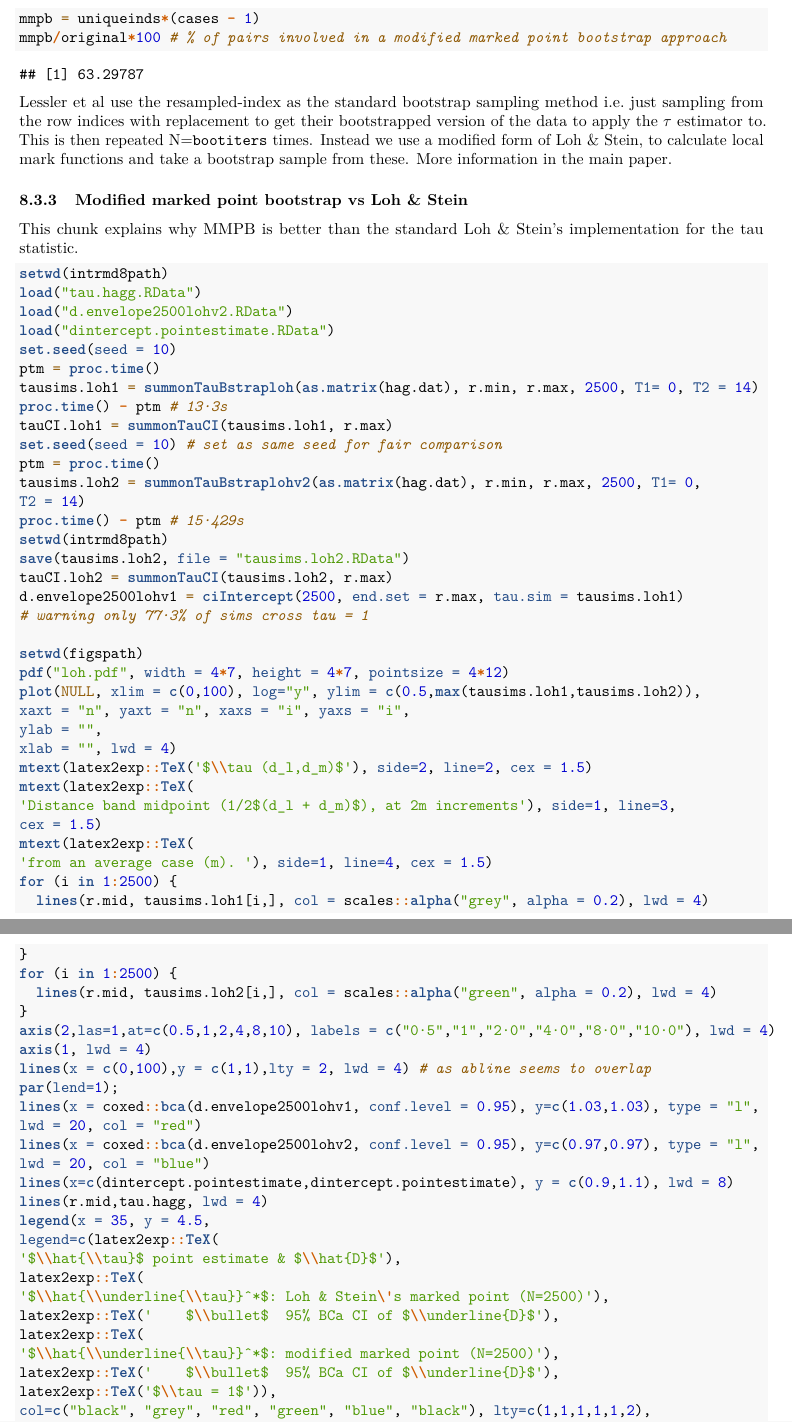
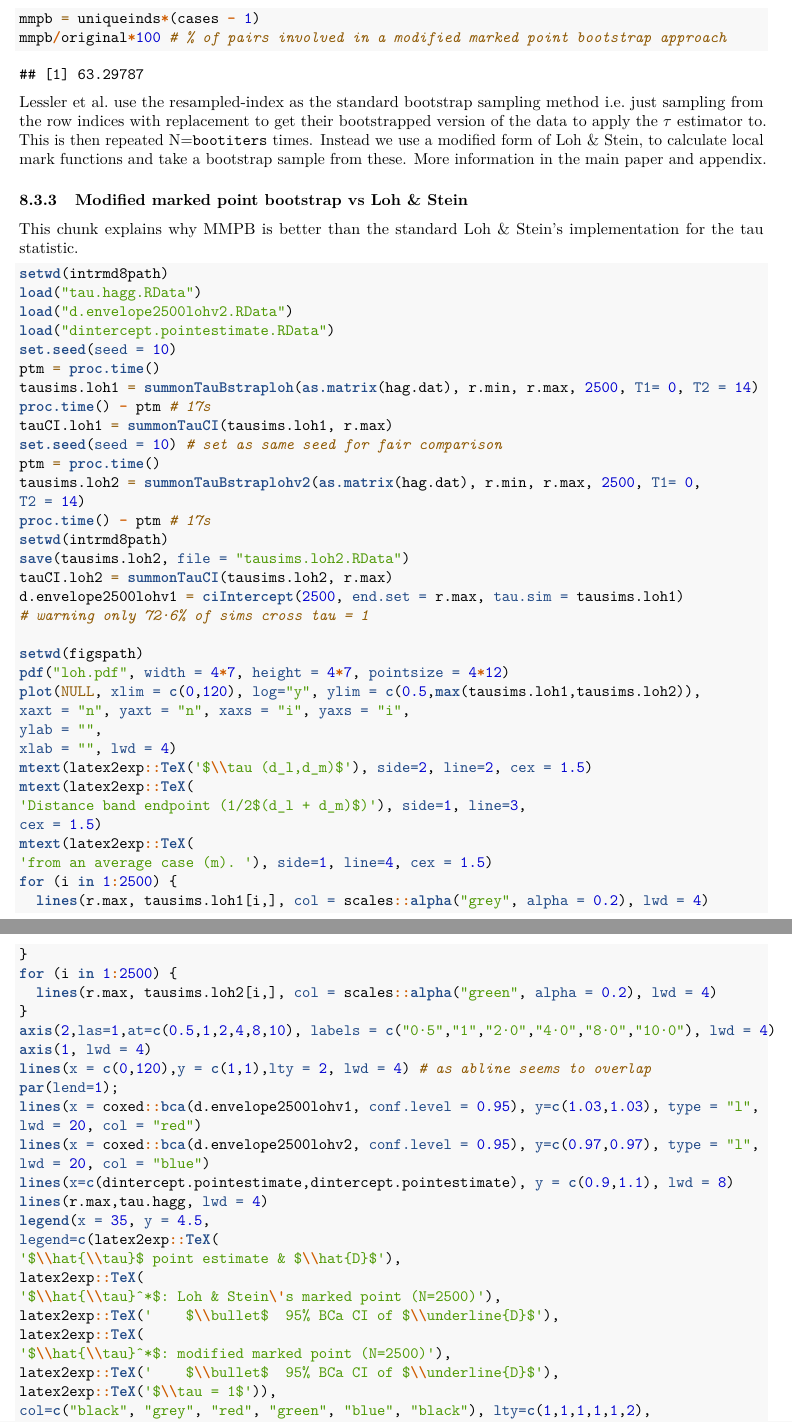
Before and after one commit to t-pollington/developments_tau_statistic, an R Markdown document (code_analysis.Rmd): two parts of pages 26 and 27 of 34, joined at a grey line, cut so that both start at the same text. Rendered offline with R 4.5, knitr and Pandoc, then LaTeX, with nearby package versions; some code elsewhere in the file could not run offline.

Commit message:
loh.pdf: x-scale update. legend notation.

````diff
--- a/code_analysis.Rmd
+++ b/code_analysis.Rmd
@@ -816,7 +816,7 @@ mmpb = uniqueinds*(cases - 1)
 mmpb/original*100 # % of pairs involved in a modified marked point bootstrap approach
 ```
 
-Lessler et al use the resampled-index as the standard bootstrap sampling method i.e. just sampling from the row indices with replacement to get their bootstrapped version of the data to apply the $\tau$ estimator to. This is then repeated N=`bootiters` times. Instead we use a modified form of Loh & Stein, to calculate local mark functions and take a bootstrap sample from these. More information in the main paper.
+Lessler et al. use the resampled-index as the standard bootstrap sampling method i.e. just sampling from the row indices with replacement to get their bootstrapped version of the data to apply the $\tau$ estimator to. This is then repeated N=`bootiters` times. Instead we use a modified form of Loh & Stein, to calculate local mark functions and take a bootstrap sample from these. More information in the main paper and appendix.
 
 ### Modified marked point bootstrap vs Loh & Stein
 This chunk explains why MMPB is better than the standard Loh & Stein's implementation for the tau statistic.
@@ -828,55 +828,55 @@ load("dintercept.pointestimate.RData")
 set.seed(seed = 10)
 ptm = proc.time()
 tausims.loh1 = summonTauBstraploh(as.matrix(hag.dat), r.min, r.max, 2500, T1= 0, T2 = 14)
-proc.time() - ptm # 13·3s
+proc.time() - ptm # 17s
 tauCI.loh1 = summonTauCI(tausims.loh1, r.max)
 set.seed(seed = 10) # set as same seed for fair comparison
 ptm = proc.time()
 tausims.loh2 = summonTauBstraplohv2(as.matrix(hag.dat), r.min, r.max, 2500, T1= 0,
 T2 = 14)
-proc.time() - ptm # 15·429s
+proc.time() - ptm # 17s
 setwd(intrmd8path)
 save(tausims.loh2, file = "tausims.loh2.RData")
 tauCI.loh2 = summonTauCI(tausims.loh2, r.max)
 d.envelope2500lohv1 = ciIntercept(2500, end.set = r.max, tau.sim = tausims.loh1)
-# warning only 77·3% of sims cross tau = 1
+# warning only 72·6% of sims cross tau = 1
 
 setwd(figspath)
 pdf("loh.pdf", width = 4*7, height = 4*7, pointsize = 4*12)
-plot(NULL, xlim = c(0,100), log="y", ylim = c(0.5,max(tausims.loh1,tausims.loh2)),
+plot(NULL, xlim = c(0,120), log="y", ylim = c(0.5,max(tausims.loh1,tausims.loh2)),
 xaxt = "n", yaxt = "n", xaxs = "i", yaxs = "i",
 ylab = "",
 xlab = "", lwd = 4)
 mtext(latex2exp::TeX('$\\tau (d_l,d_m)$'), side=2, line=2, cex = 1.5)
 mtext(latex2exp::TeX(
-'Distance band midpoint (1/2$(d_l + d_m)$), at 2m increments'), side=1, line=3,
+'Distance band endpoint (1/2$(d_l + d_m)$)'), side=1, line=3,
 cex = 1.5)
 mtext(latex2exp::TeX(
 'from an average case (m). '), side=1, line=4, cex = 1.5)
 for (i in 1:2500) {
-  lines(r.mid, tausims.loh1[i,], col = scales::alpha("grey", alpha = 0.2), lwd = 4)
+  lines(r.max, tausims.loh1[i,], col = scales::alpha("grey", alpha = 0.2), lwd = 4)
 }
 for (i in 1:2500) {
-  lines(r.mid, tausims.loh2[i,], col = scales::alpha("green", alpha = 0.2), lwd = 4)
+  lines(r.max, tausims.loh2[i,], col = scales::alpha("green", alpha = 0.2), lwd = 4)
 }
 axis(2,las=1,at=c(0.5,1,2,4,8,10), labels = c("0·5","1","2·0","4·0","8·0","10·0"), lwd = 4)
 axis(1, lwd = 4)
-lines(x = c(0,100),y = c(1,1),lty = 2, lwd = 4) # as abline seems to overlap
+lines(x = c(0,120),y = c(1,1),lty = 2, lwd = 4) # as abline seems to overlap
 par(lend=1);
 lines(x = coxed::bca(d.envelope2500lohv1, conf.level = 0.95), y=c(1.03,1.03), type = "l",
 lwd = 20, col = "red")
 lines(x = coxed::bca(d.envelope2500lohv2, conf.level = 0.95), y=c(0.97,0.97), type = "l",
 lwd = 20, col = "blue")
 lines(x=c(dintercept.pointestimate,dintercept.pointestimate), y = c(0.9,1.1), lwd = 8)
-lines(r.mid,tau.hagg, lwd = 4)
+lines(r.max,tau.hagg, lwd = 4)
 legend(x = 35, y = 4.5,
 legend=c(latex2exp::TeX(
 '$\\hat{\\tau}$ point estimate & $\\hat{D}$'),
 latex2exp::TeX(
-'$\\hat{\\underline{\\tau}}^*$: Loh & Stein\'s marked point (N=2500)'),
+'$\\hat{\\tau}^*$: Loh & Stein\'s marked point (N=2500)'),
 latex2exp::TeX('    $\\bullet$  95% BCa CI of $\\underline{D}$'),
 latex2exp::TeX(
-'$\\hat{\\underline{\\tau}}^*$: modified marked point (N=2500)'),
+'$\\hat{\\tau}^*$: modified marked point (N=2500)'),
 latex2exp::TeX('    $\\bullet$  95% BCa CI of $\\underline{D}$'),
 latex2exp::TeX('$\\tau = 1$')),
 col=c("black", "grey", "red", "green", "blue", "black"), lty=c(1,1,1,1,1,2),
````
Also changed, not shown: figs/loh.pdf, intrmd8/tausims.loh2.RData (added), code_analysis.Rmd (2 more changed lines).
